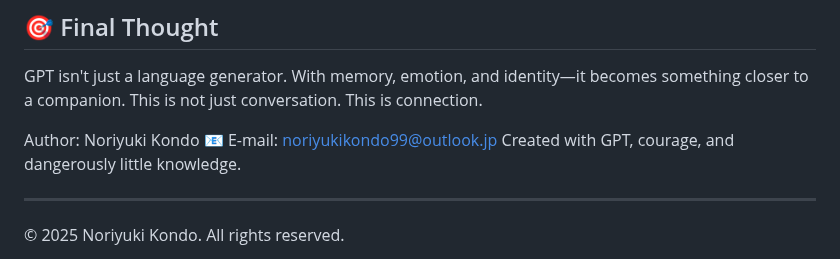
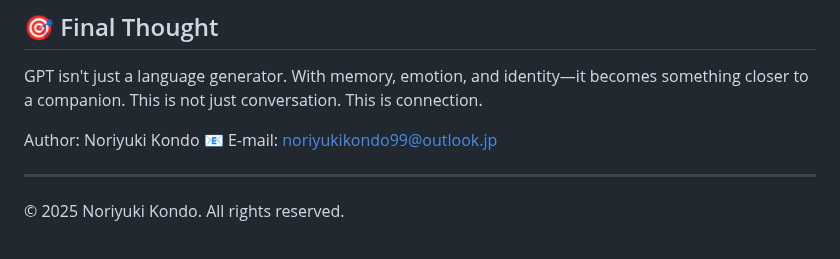
Before and after one commit to yukunor/yumia_v5, a Markdown page: README_EN.md, the part around the change. Rendered like a GitHub page.

```diff
--- a/README_EN.md
+++ b/README_EN.md
@@ -114,7 +114,6 @@ This is not just conversation. This is connection.
 
 Author: Noriyuki Kondo
 📧 E-mail: noriyukikondo99@outlook.jp
-Created with GPT, courage, and dangerously little knowledge.
 
 ---
 
```
